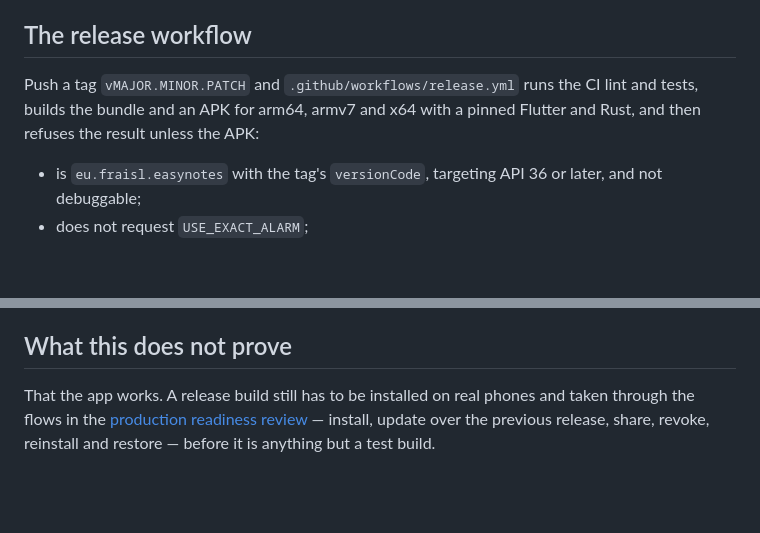
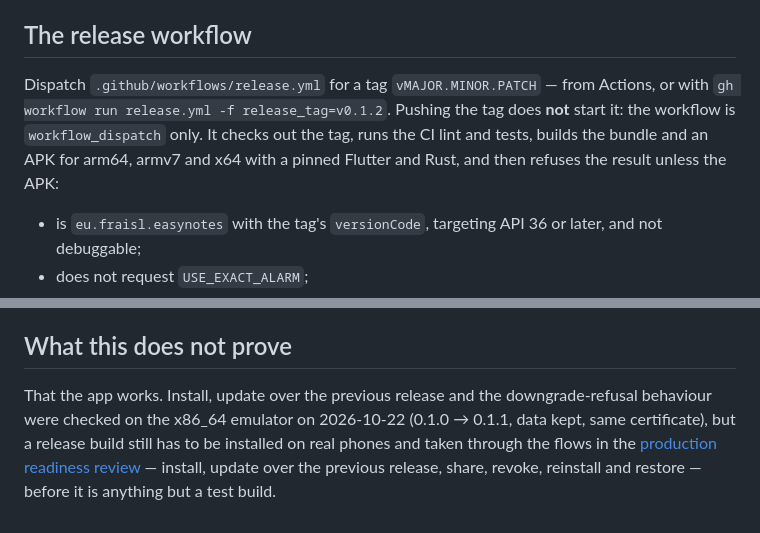
Before and after one commit to daniel-daga/easynotes, a Markdown page: docs/android-release.md, 2 parts joined by grey strips. Drawn GitHub-style; blank space fills up the shorter version.

```diff
--- a/docs/android-release.md
+++ b/docs/android-release.md
@@ -107,9 +107,12 @@ local build without `--build-name` says.
 
 ## The release workflow
 
-Push a tag `vMAJOR.MINOR.PATCH` and `.github/workflows/release.yml` runs the CI
-lint and tests, builds the bundle and an APK for arm64, armv7 and x64 with a
-pinned Flutter and Rust, and then refuses the result unless the APK:
+Dispatch `.github/workflows/release.yml` for a tag `vMAJOR.MINOR.PATCH` — from
+Actions, or with `gh workflow run release.yml -f release_tag=v0.1.2`. Pushing
+the tag does **not** start it: the workflow is `workflow_dispatch` only. It
+checks out the tag, runs the CI lint and tests, builds the bundle and an APK for
+arm64, armv7 and x64 with a pinned Flutter and Rust, and then refuses the result
+unless the APK:
 
 - is `eu.fraisl.easynotes` with the tag's `versionCode`, targeting API 36 or
   later, and not debuggable;
@@ -126,8 +129,10 @@ needs; it stops at its first step if any is missing.
 
 ## What this does not prove
 
-That the app works. A release build still has to be installed on real phones
-and taken through the flows in the [production readiness
-review](production-readiness-2026-09-27.md) — install, update over the previous
-release, share, revoke, reinstall and restore — before it is anything but a
-test build.
+That the app works. Install, update over the previous release and the
+downgrade-refusal behaviour were checked on the x86_64 emulator on 2026-10-22
+(0.1.0 → 0.1.1, data kept, same certificate), but a release build still has to
+be installed on real phones and taken through the flows in the [production
+readiness review](production-readiness-2026-09-27.md) — install, update over
+the previous release, share, revoke, reinstall and restore — before it is
+anything but a test build.
```
Also changed, not shown: README.md (+4 -3 lines).
